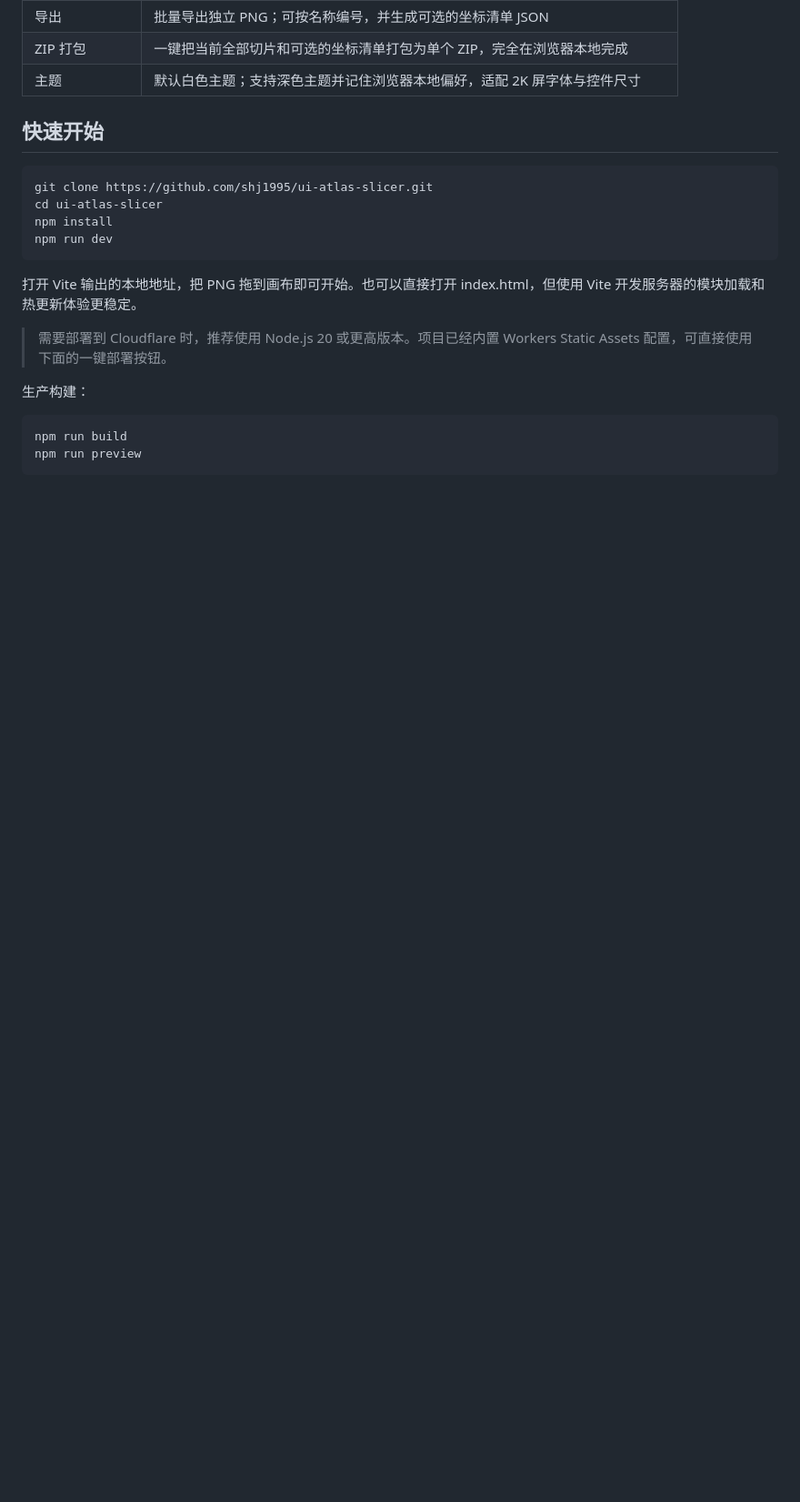
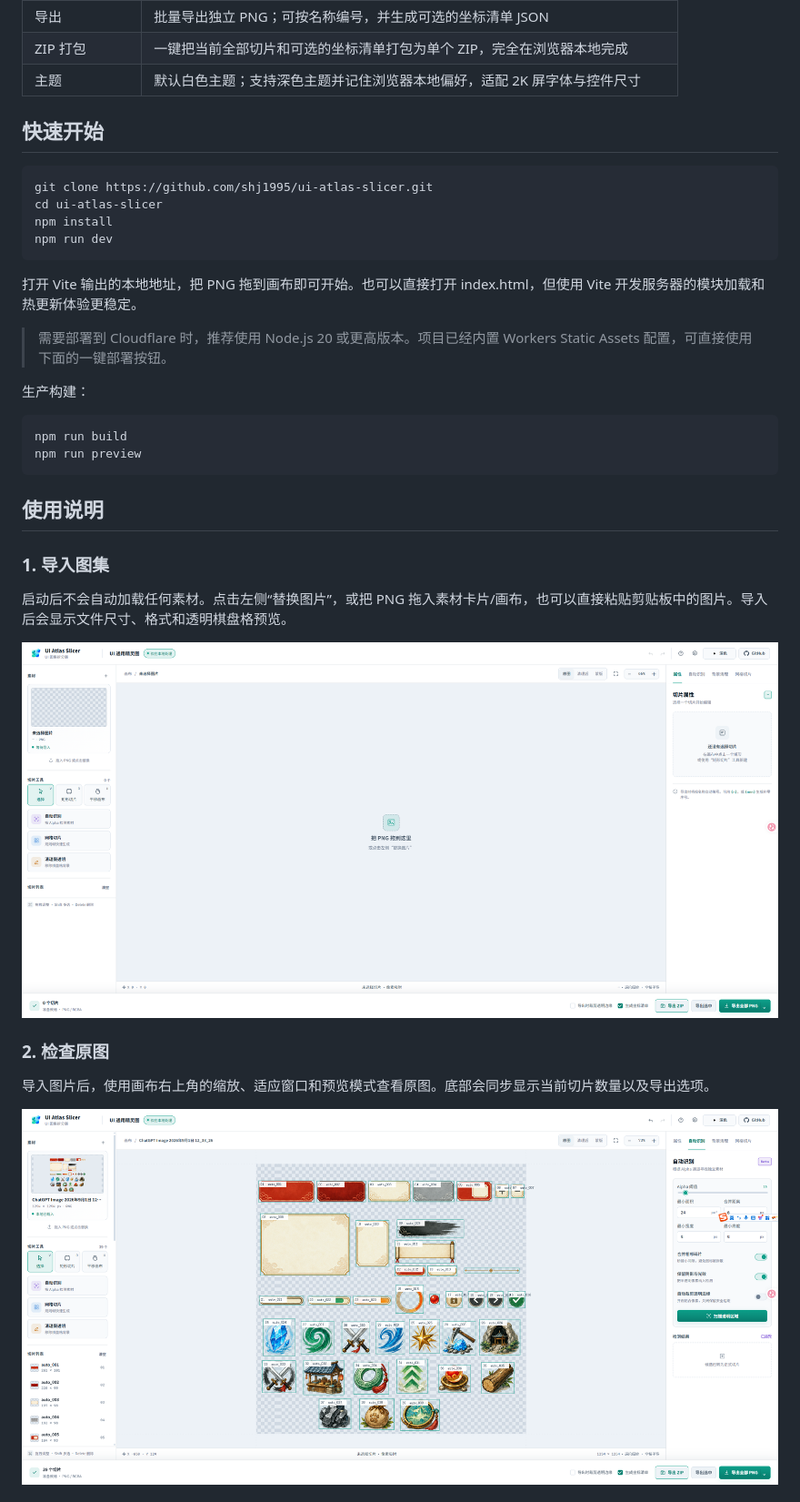
Before and after one commit to shj1995/ui-atlas-slicer, a Markdown page: README.md, the part around the change printed below. Shown: that part at 91% size. Drawn GitHub-style; pictures changed too: docs/images/usage/01-empty-state.png (added), docs/images/usage/02-image-imported.png (added); blank space fills up the shorter version.

Commit message:
docs: add illustrated usage guide

```diff
--- a/README.md
+++ b/README.md
@@ -54,3 +54,18 @@ npm run dev
 npm run build
 npm run preview
 ~~~
+
+## 使用说明
+
+### 1. 导入图集
+
+启动后不会自动加载任何素材。点击左侧“替换图片”，或把 PNG 拖入素材卡片/画布，也可以直接粘贴剪贴板中的图片。导入后会显示文件尺寸、格式和透明棋盘格预览。
+
+![空画布状态](docs/images/usage/01-empty-state.png)
+
+### 2. 检查原图
+
+导入图片后，使用画布右上角的缩放、适应窗口和预览模式查看原图。底部会同步显示当前切片数量以及导出选项。
+
+![导入图集后的界面](docs/images/usage/02-image-imported.png)
+
```
Also changed, not shown: other parts of README.md (+19 -7 lines), docs/images/usage/03-slice-ready.png (added), docs/images/usage/04-detection-results.png (added), docs/images/usage/05-exported-files.png (added).
